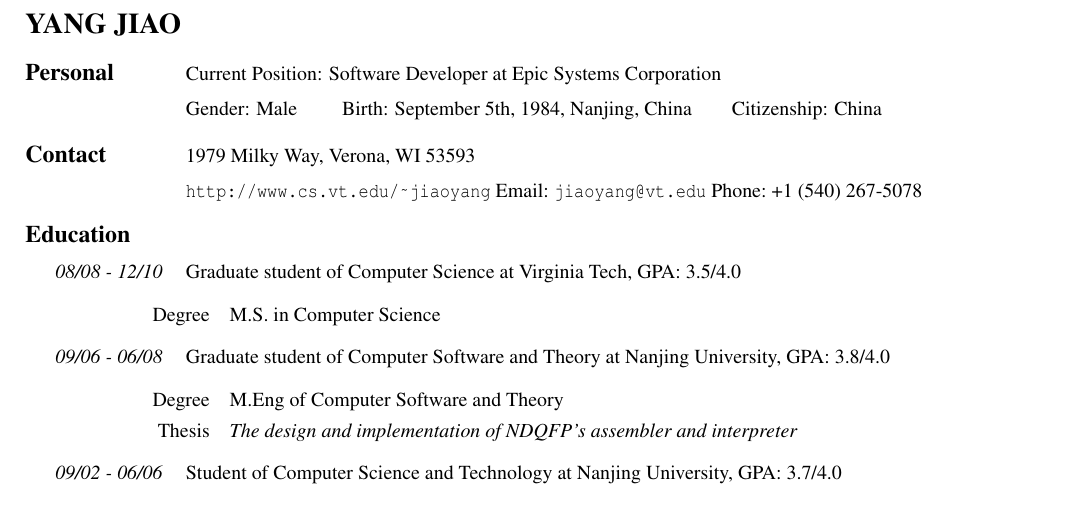
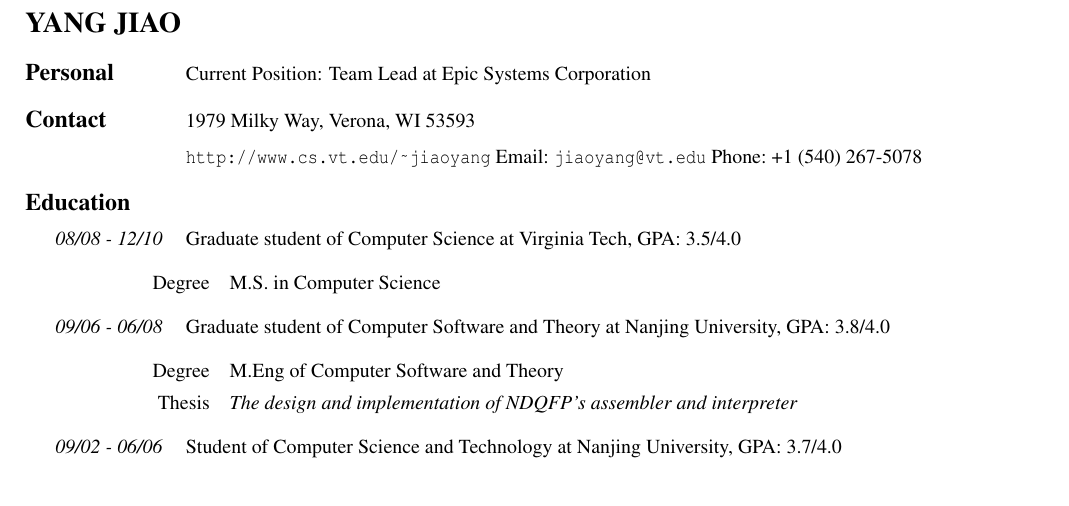
Before and after one commit to vsfan/CV, a LaTeX CV (CV.tex): part of page 1 of 4, cut so that both start at the same text. Compiled offline with pdfLaTeX.

Commit message:
This is the first test I have with the new title

```diff
--- a/CV.tex
+++ b/CV.tex
@@ -10,8 +10,7 @@
 \begin{document}
 \begin{cv}{YANG JIAO}
 \begin{cvlist}{Personal}
-\item Current Position: Software Developer at Epic Systems Corporation
-\item Gender: Male ~~~~~~~~Birth: September 5th, 1984, Nanjing, China~~~~~~~~Citizenship: China
+\item Current Position: Team Lead at Epic Systems Corporation
 \end{cvlist}
 \begin{cvlist}{Contact}
 \item 1979 Milky Way, Verona, WI 53593
```
